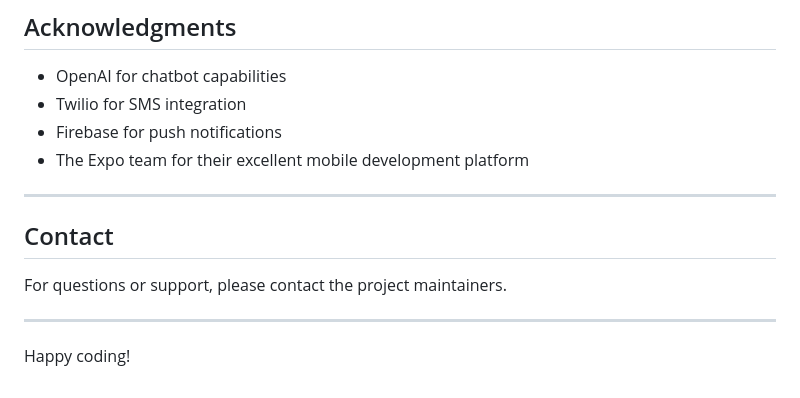
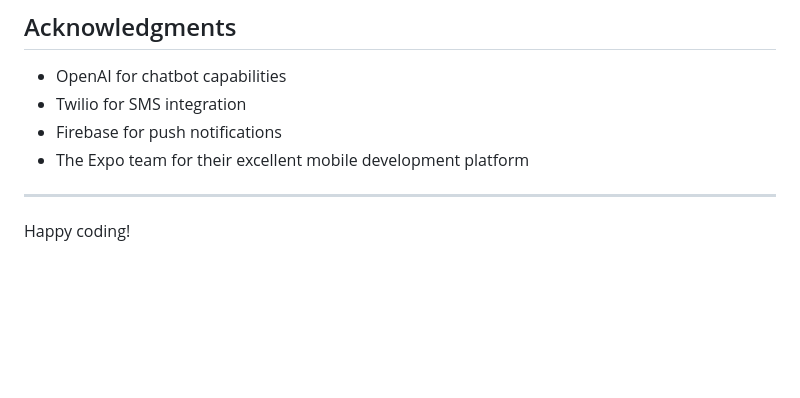
Before and after one commit to HurricaneHub/HurricanHub, a Markdown page: README.md, the part around the change. GitHub-like rendering; blank space fills up the shorter version.

Commit message:
Update README.md
Just remove something

```diff
--- a/README.md
+++ b/README.md
@@ -423,10 +423,5 @@ This project is licensed under the MIT License - see the [LICENSE](LICENSE) file
 
 ---
 
-## Contact
-
-For questions or support, please contact the project maintainers.
-
----
 
 Happy coding!
```
